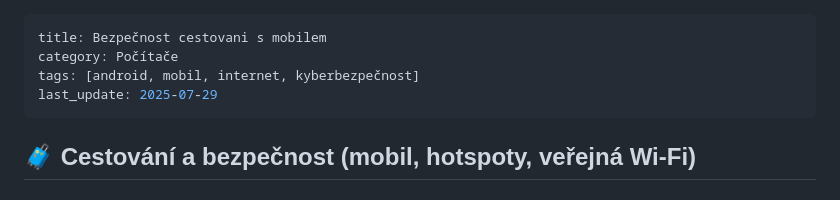
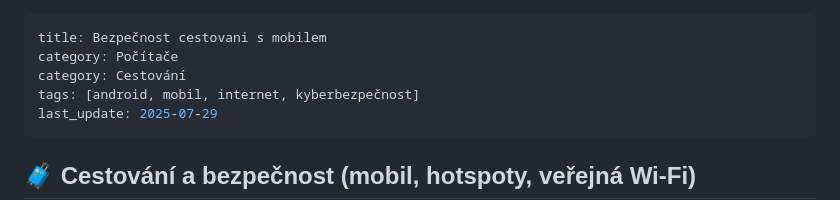
Before and after one commit to katerabu/rabuwiki, a Markdown page: markdown/bezpcestovat.md, the part around the change. Drawn GitHub-style.

```diff
--- a/markdown/bezpcestovat.md
+++ b/markdown/bezpcestovat.md
@@ -1,6 +1,7 @@
 ---
 title: Bezpečnost cestovani s mobilem
 category: Počítače
+category: Cestování
 tags: [android, mobil, internet, kyberbezpečnost]
 last_update: 2025-07-29
 ---
```
